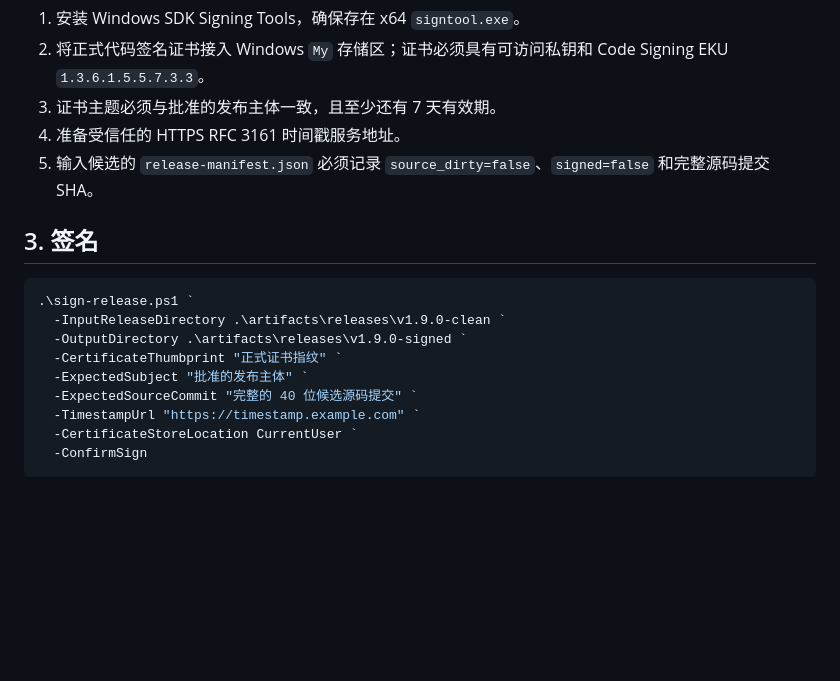
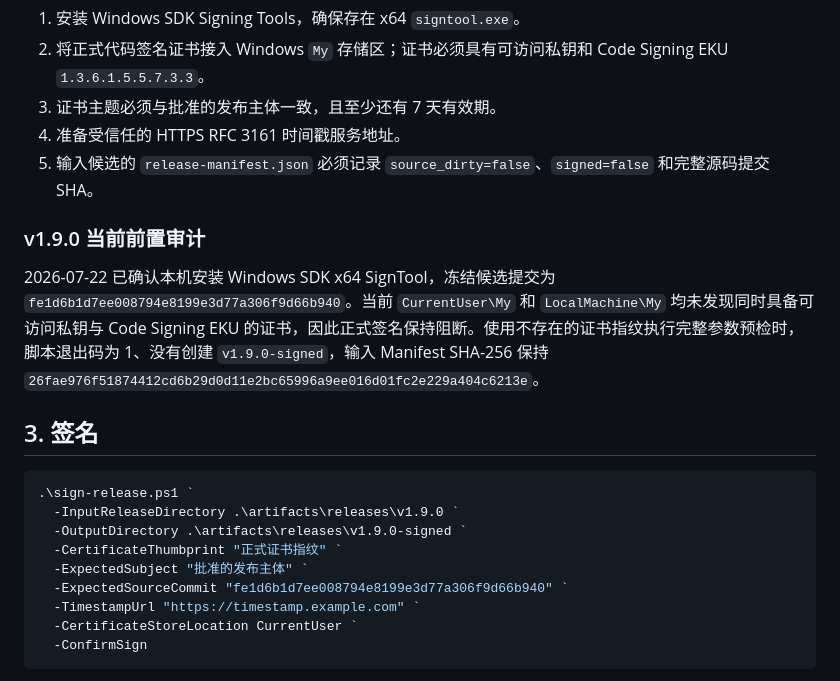
Before and after one commit to Longyuyeee/Long_BetterWindows, a Markdown page: docs/Windows代码签名发布.md, the part around the change. Rendered like a GitHub page; blank space fills up the shorter version.

Commit message:
docs: record v1.9 signing readiness audit

````diff
--- a/docs/Windows代码签名发布.md
+++ b/docs/Windows代码签名发布.md
@@ -19,15 +19,19 @@
 4. 准备受信任的 HTTPS RFC 3161 时间戳服务地址。
 5. 输入候选的 `release-manifest.json` 必须记录 `source_dirty=false`、`signed=false` 和完整源码提交 SHA。
 
+### v1.9.0 当前前置审计
+
+2026-07-22 已确认本机安装 Windows SDK x64 SignTool，冻结候选提交为 `fe1d6b1d7ee008794e8199e3d77a306f9d66b940`。当前 `CurrentUser\My` 和 `LocalMachine\My` 均未发现同时具备可访问私钥与 Code Signing EKU 的证书，因此正式签名保持阻断。使用不存在的证书指纹执行完整参数预检时，脚本退出码为 1、没有创建 `v1.9.0-signed`，输入 Manifest SHA-256 保持 `26fae976f51874412cd6b29d0d11e2bc65996a9ee016d01fc2e229a404c6213e`。
+
 ## 3. 签名
 
 ```powershell
 .\sign-release.ps1 `
-  -InputReleaseDirectory .\artifacts\releases\v1.9.0-clean `
+  -InputReleaseDirectory .\artifacts\releases\v1.9.0 `
   -OutputDirectory .\artifacts\releases\v1.9.0-signed `
   -CertificateThumbprint "正式证书指纹" `
   -ExpectedSubject "批准的发布主体" `
-  -ExpectedSourceCommit "完整的 40 位候选源码提交" `
+  -ExpectedSourceCommit "fe1d6b1d7ee008794e8199e3d77a306f9d66b940" `
   -TimestampUrl "https://timestamp.example.com" `
   -CertificateStoreLocation CurrentUser `
   -ConfirmSign
````
Also changed, not shown: docs/发布候选检查表.md (+4 -0 lines), docs/当前开发状态.md (+2 -0 lines).
